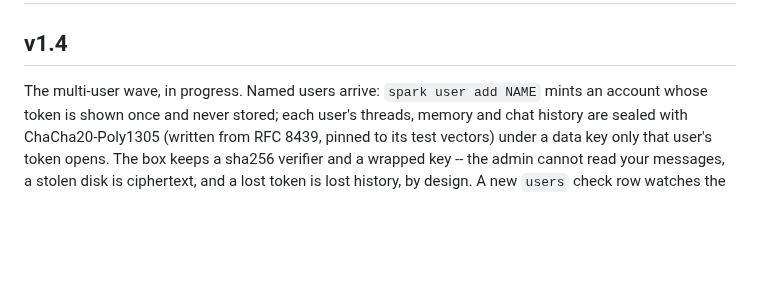
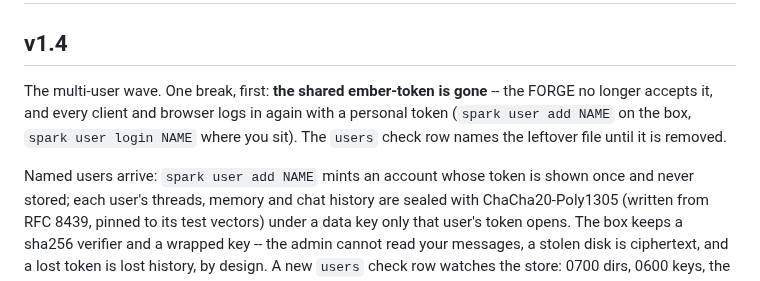
Before and after one commit to forgewright-ai/spark, a Markdown page: CHANGELOG.md, the part around the change. Rendered like a GitHub page; blank space fills up the shorter version.

```diff
--- a/CHANGELOG.md
+++ b/CHANGELOG.md
@@ -2,7 +2,13 @@
 
 ## v1.4
 
-The multi-user wave, in progress. Named users arrive: `spark user add
+The multi-user wave. One break, first: **the shared ember-token is
+gone** -- the FORGE no longer accepts it, and every client and browser
+logs in again with a personal token (`spark user add NAME` on the box,
+`spark user login NAME` where you sit). The `users` check row names the
+leftover file until it is removed.
+
+Named users arrive: `spark user add
 NAME` mints an account whose token is shown once and never stored; each
 user's threads, memory and chat history are sealed with
 ChaCha20-Poly1305 (written from RFC 8439, pinned to its test vectors)
```
Also changed, not shown: ROADMAP.md (+18 -12 lines).
